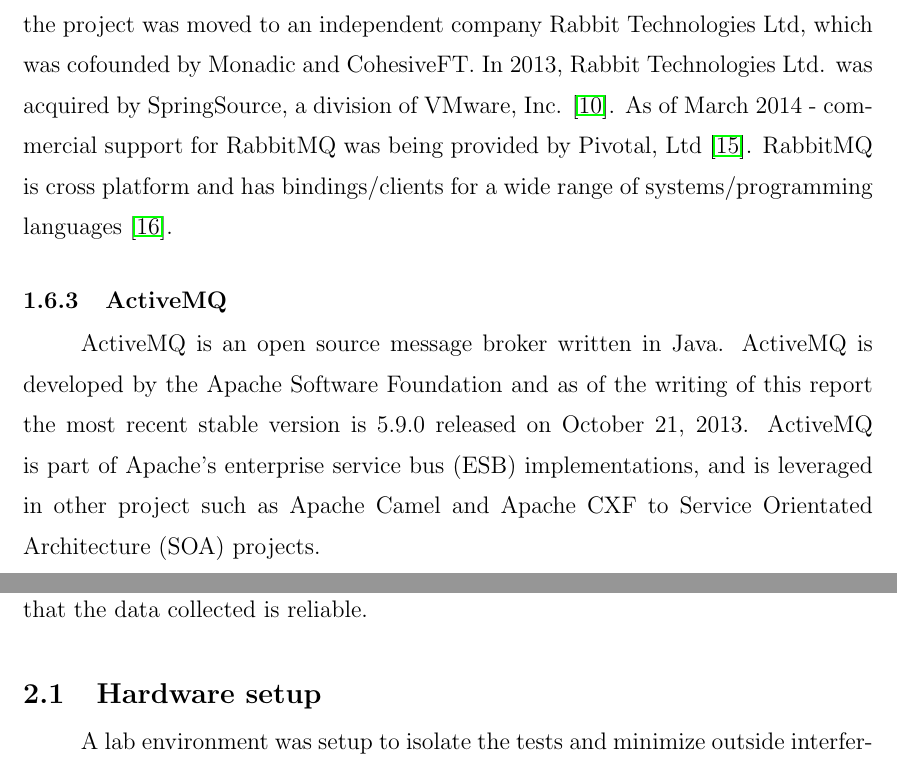
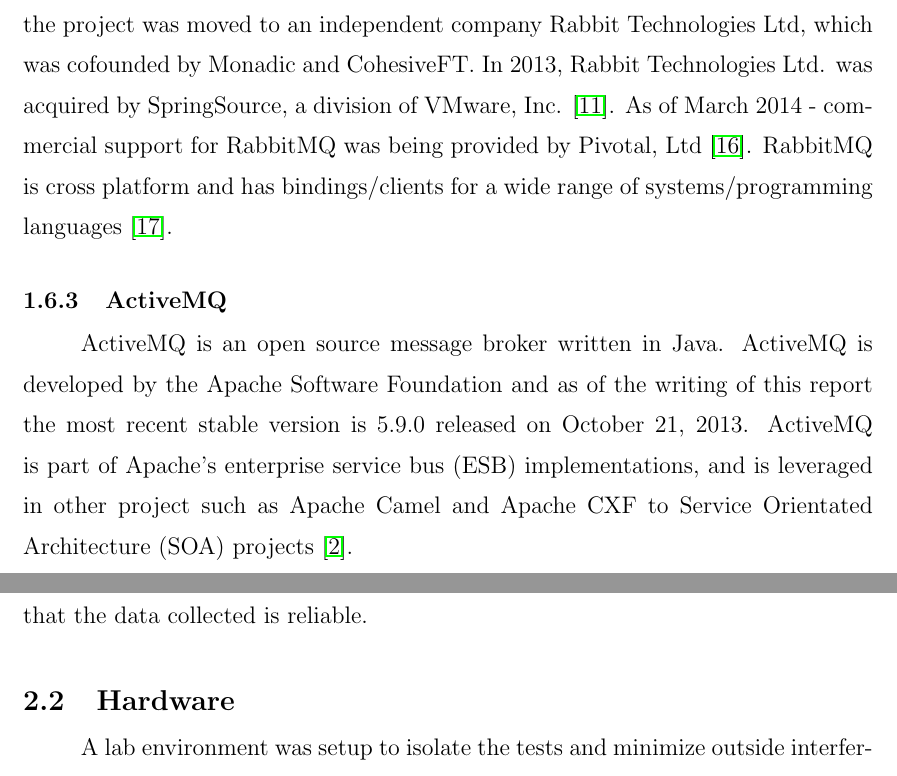
Before and after one commit to dlaio/thesis, a LaTeX thesis (thesis/wade_thesis.tex): two parts of pages 15 and 19 of 79 before the commit and two parts of pages 15 and 19 of 80 after it, joined at a grey line, cut so that both start at the same text. Compiled offline with pdfLaTeX.

Commit message:
Small changes - xfer for tonight

```diff
--- a/thesis/wade_thesis.tex
+++ b/thesis/wade_thesis.tex
@@ -194,7 +194,7 @@
 RabbitMQ is an open source message broker written in the Erlang programming language \cite{RABBITMQ} RabbitMQ is developed by and supported by Rabbit Technologies Ltd.  It is actively being developed, the latest stable version (3.2.4) was released on March 4, 2014.  It is licensed under the Mozilla Public License.  The development history/management of RabbitMQ is complicated.  Originally developed by Lshift, the project was moved to an independent company Rabbit Technologies Ltd, which was cofounded by Monadic and CohesiveFT.  In 2013, Rabbit Technologies Ltd. was acquired by SpringSource, a division of VMware, Inc. \cite{LSHIFT}.  As of March 2014 - commercial support for RabbitMQ was being provided by Pivotal, Ltd \cite{PIVOTAL}.  RabbitMQ is cross platform and has bindings/clients for a wide range of systems/programming languages \cite{RABBITMQ_CLIENTS}.
 
 \subsection{ActiveMQ}
-ActiveMQ is an open source message broker written in Java.  ActiveMQ is developed by the Apache Software Foundation and as of the writing of this report the most recent stable version is 5.9.0 released on October 21, 2013.  ActiveMQ is part of Apache's enterprise service bus (ESB) implementations, and is leveraged in other project such as Apache Camel and Apache CXF to Service Orientated Architecture (SOA) projects.
+ActiveMQ is an open source message broker written in Java.  ActiveMQ is developed by the Apache Software Foundation and as of the writing of this report the most recent stable version is 5.9.0 released on October 21, 2013.  ActiveMQ is part of Apache's enterprise service bus (ESB) implementations, and is leveraged in other project such as Apache Camel and Apache CXF to Service Orientated Architecture (SOA) projects \cite{ACTIVEMQ}.
 
 \subsection{ApolloMQ}
 ApolloMQ is an open source message broker written in Java.  It is a fork of Apache ActiveMQ with the primary difference being the threading model and message dispatching architecture.  ApolloMQ maintains multi-protocol support and supports STOMP, AMQP 1.0, MQTT, OpenWire, SSL and WebSockets \cite{APOLLO}.
@@ -228,7 +229,7 @@
 
 Each step will be completed independently using the same lab setup, computing hardware and software.  As much as possible outside factors will be minimized to help ensure that the collected data is comparable.  AMQP brokers are complicated software components, with many interacting parts so care must be taken to ensure that the data collected is reliable.
 
-\section{Hardware setup}
+\section{Hardware}
 A lab environment was setup to isolate the tests and minimize outside interference.  The test hardware was over-specified to ensure that the benchmark hardware was not a limiting factor in the experiment.  A High-end workstation was used to host the AMQP message broker networks.  Business class laptop computers were used to run the benchmarking software.  All components were connected with as business class network switch.  The computers will use the latest Long-Term Support version of the Ubuntu Server operating system (12.04LTS) and will be configured to minimize background daemons and processes.  The times of all systems will be synchronized using a local NTP server.  A full list of the components used for this project is included in Figure \ref{hardware_components} and \ref{network_components}.
 
 \begin{figure}[h]
```
Also changed, not shown: thesis/sources.bib (+6 -0 lines), thesis/wade_thesis.tex (1 more changed lines).
